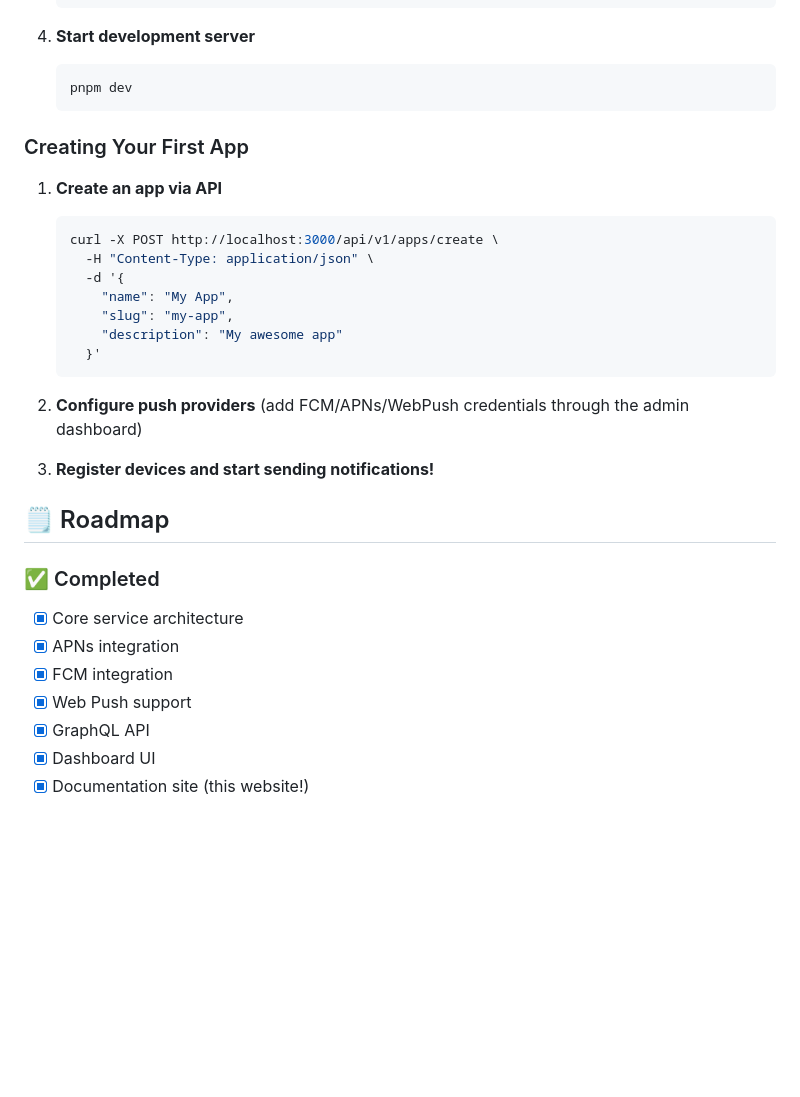
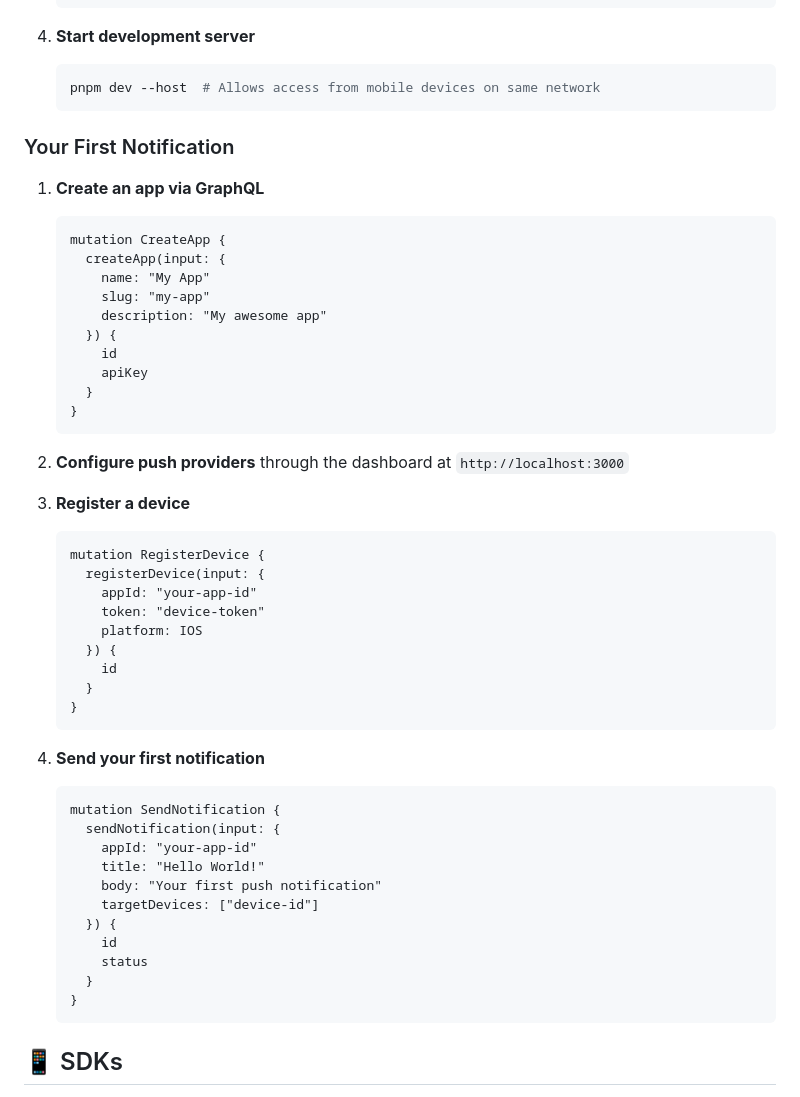
Before and after one commit to productdevbook/nitroping, a Markdown page: README.md, the part around the change printed below. Rendered like a GitHub page; blank space fills up the shorter version.

````diff
--- a/README.md
+++ b/README.md
@@ -101,34 +177,54 @@ Watch this repo for updates as we build NitroPing from the ground up. We'll be s
 
 4. **Start development server**
    ```bash
-   pnpm dev
+   pnpm dev --host  # Allows access from mobile devices on same network
    ```
 
-### Creating Your First App
+### Your First Notification
 
-1. **Create an app via API**
-   ```bash
-   curl -X POST http://localhost:3000/api/v1/apps/create \
-     -H "Content-Type: application/json" \
-     -d '{
-       "name": "My App",
-       "slug": "my-app",
-       "description": "My awesome app"
-     }'
+1. **Create an app via GraphQL**
+   ```graphql
+   mutation CreateApp {
+     createApp(input: {
+       name: "My App"
+       slug: "my-app"
+       description: "My awesome app"
+     }) {
+       id
+       apiKey
+     }
+   }
    ```
 
-2. **Configure push providers** (add FCM/APNs/WebPush credentials through the admin dashboard)
+2. **Configure push providers** through the dashboard at `http://localhost:3000`
 
-3. **Register devices and start sending notifications!**
+3. **Register a device**
+   ```graphql
+   mutation RegisterDevice {
+     registerDevice(input: {
+       appId: "your-app-id"
+       token: "device-token"
+       platform: IOS
+     }) {
+       id
+     }
+   }
+   ```
 
-## 🗒️ Roadmap
+4. **Send your first notification**
+   ```graphql
+   mutation SendNotification {
+     sendNotification(input: {
+       appId: "your-app-id"
+       title: "Hello World!"
+       body: "Your first push notification"
+       targetDevices: ["device-id"]
+     }) {
+       id
+       status
+     }
+   }
+   ```
 
-### ✅ Completed
-- [x] Core service architecture
-- [x] APNs integration
-- [x] FCM integration
-- [x] Web Push support
-- [x] GraphQL API
-- [x] Dashboard UI
-- [x] Documentation site (this website!)
+## 📱 SDKs
 
````
Also changed, not shown: other parts of README.md (+300 -51 lines).
